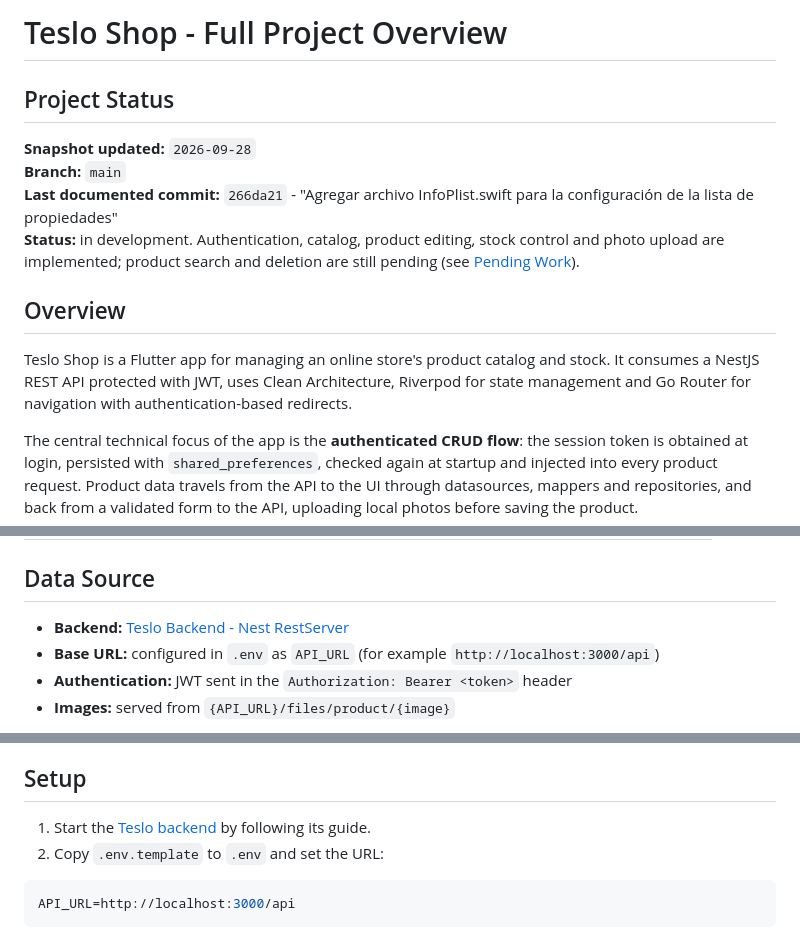
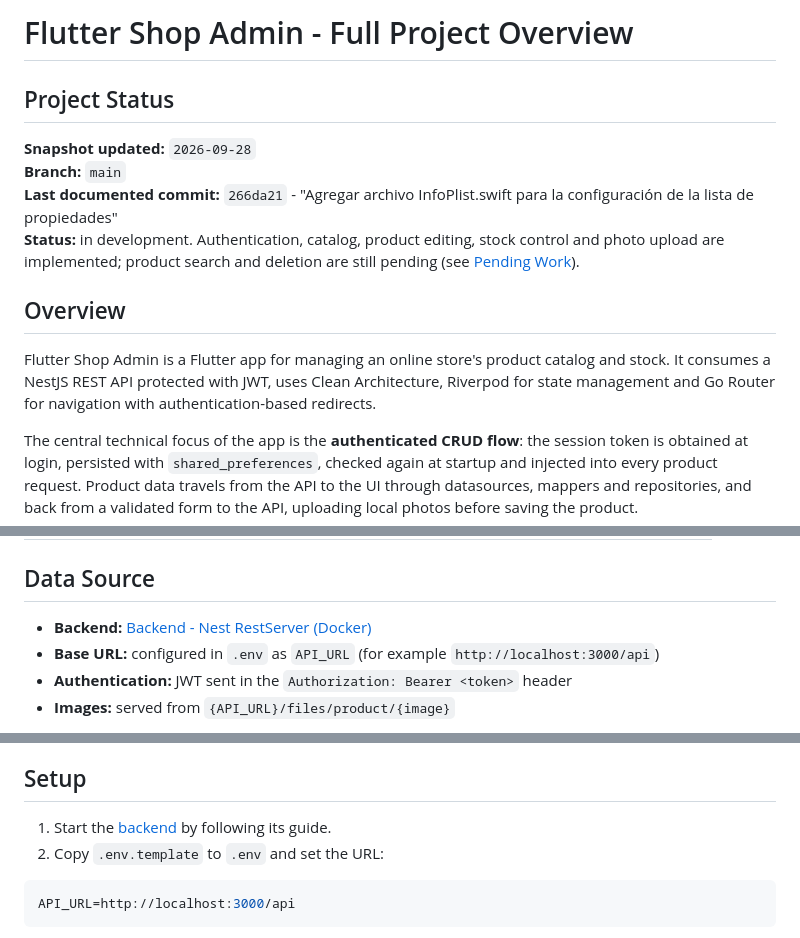
Before and after one commit to RaulEstevezA/Flutter_Shop_Admin, a Markdown page: README_en.md, 3 parts joined by grey strips. Rendered like a GitHub page.

````diff
--- a/README_en.md
+++ b/README_en.md
@@ -1,4 +1,4 @@
-# Teslo Shop - Full Project Overview
+# Flutter Shop Admin - Full Project Overview
 
 ## Project Status
 
@@ -9,7 +9,7 @@
 
 ## Overview
 
-Teslo Shop is a Flutter app for managing an online store's product catalog and stock. It consumes a NestJS REST API protected with JWT, uses Clean Architecture, Riverpod for state management and Go Router for navigation with authentication-based redirects.
+Flutter Shop Admin is a Flutter app for managing an online store's product catalog and stock. It consumes a NestJS REST API protected with JWT, uses Clean Architecture, Riverpod for state management and Go Router for navigation with authentication-based redirects.
 
 The central technical focus of the app is the **authenticated CRUD flow**: the session token is obtained at login, persisted with `shared_preferences`, checked again at startup and injected into every product request. Product data travels from the API to the UI through datasources, mappers and repositories, and back from a validated form to the API, uploading local photos before saving the product.
 
@@ -33,7 +33,7 @@ The central technical focus of the app is the **authenticated CRUD flow**: the s
 
 ## Data Source
 
-- **Backend:** [Teslo Backend - Nest RestServer](https://hub.docker.com/repository/docker/klerith/flutter-backend-teslo-shop/general)
+- **Backend:** [Backend - Nest RestServer (Docker)](https://hub.docker.com/repository/docker/klerith/flutter-backend-teslo-shop/general)
 - **Base URL:** configured in `.env` as `API_URL` (for example `http://localhost:3000/api`)
 - **Authentication:** JWT sent in the `Authorization: Bearer <token>` header
 - **Images:** served from `{API_URL}/files/product/{image}`
@@ -209,7 +209,7 @@ The camera, photo library and microphone permission prompts have their descripti
 
 ## Setup
 
-1. Start the [Teslo backend](https://hub.docker.com/repository/docker/klerith/flutter-backend-teslo-shop/general) by following its guide.
+1. Start the [backend](https://hub.docker.com/repository/docker/klerith/flutter-backend-teslo-shop/general) by following its guide.
 2. Copy `.env.template` to `.env` and set the URL:
 
 ```env
````
Also changed, not shown: README.md (+4 -4 lines), README_es.md (+4 -4 lines).
